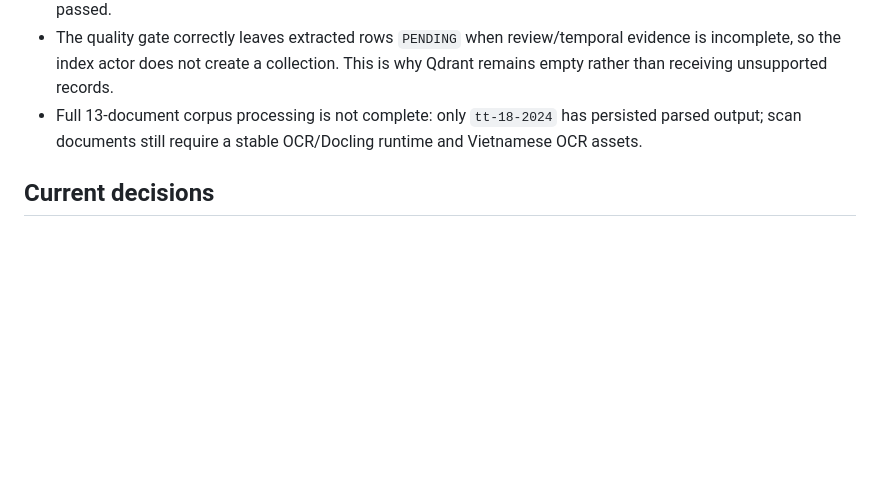
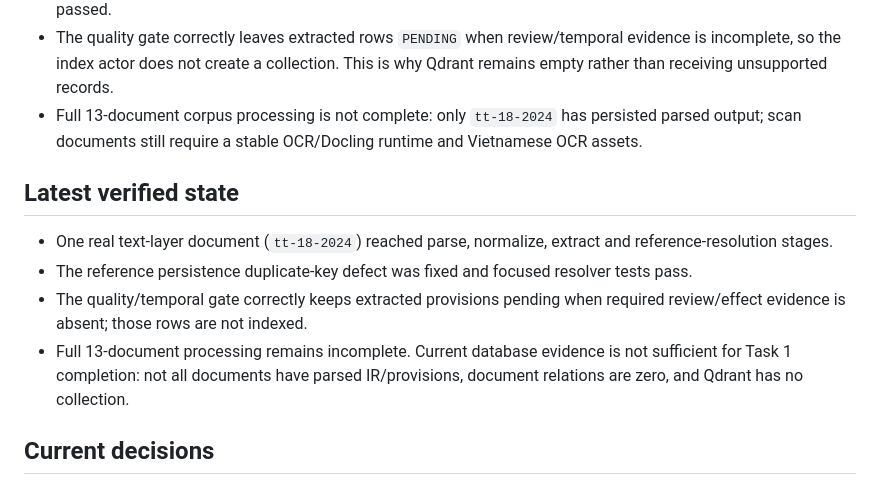
Before and after one commit to PhucTruong-ctrl/vn-traffic-law-RAG, a Markdown page: docs/evaluation/task1-corpus-review.md, the part around the change. GitHub-like rendering; blank space fills up the shorter version.

Commit message:
docs(corpus): record final task 1 verification state (VNLRAG-125)

```diff
--- a/docs/evaluation/task1-corpus-review.md
+++ b/docs/evaluation/task1-corpus-review.md
@@ -90,6 +90,13 @@ Generated: 2026-09-05T17:13:19.246718+00:00
 - The quality gate correctly leaves extracted rows `PENDING` when review/temporal evidence is incomplete, so the index actor does not create a collection. This is why Qdrant remains empty rather than receiving unsupported records.
 - Full 13-document corpus processing is not complete: only `tt-18-2024` has persisted parsed output; scan documents still require a stable OCR/Docling runtime and Vietnamese OCR assets.
 
+## Latest verified state
+
+- One real text-layer document (`tt-18-2024`) reached parse, normalize, extract and reference-resolution stages.
+- The reference persistence duplicate-key defect was fixed and focused resolver tests pass.
+- The quality/temporal gate correctly keeps extracted provisions pending when required review/effect evidence is absent; those rows are not indexed.
+- Full 13-document processing remains incomplete. Current database evidence is not sufficient for Task 1 completion: not all documents have parsed IR/provisions, document relations are zero, and Qdrant has no collection.
+
 ## Current decisions
 
 - All 13 previously pending manifests were changed to `ACCEPTED` under explicit user authorization at 2026-09-05T17:29:51Z using reviewer identity `Phuc Truong <phuctruong@student>`; README candidate relations were accepted per that authorization.
```
